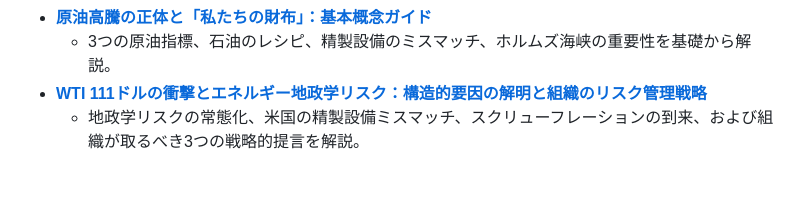
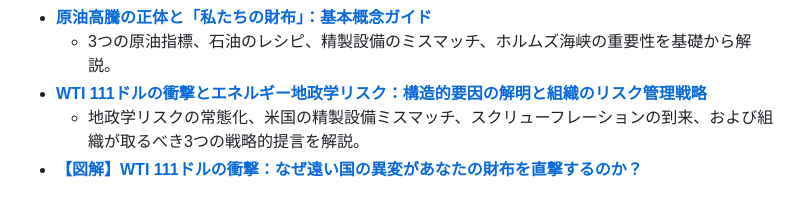
Before and after one commit to takykigo/youtube, a Markdown page: README.md, the part around the change. GitHub-like rendering.

```diff
--- a/README.md
+++ b/README.md
@@ -100,3 +100,4 @@
   - 3つの原油指標、石油のレシピ、精製設備のミスマッチ、ホルムズ海峡の重要性を基礎から解説。
 - **[WTI 111ドルの衝撃とエネルギー地政学リスク：構造的要因の解明と組織のリスク管理戦略](https://takykigo.github.io/youtube/hidenaga/energy-geopolitics-risk-report.html)**
   - 地政学リスクの常態化、米国の精製設備ミスマッチ、スクリューフレーションの到来、および組織が取るべき3つの戦略的提言を解説。
+- **[【図解】WTI 111ドルの衝撃：なぜ遠い国の異変があなたの財布を直撃するのか？](https://takykigo.github.io/youtube/hidenaga/wti-111-impact-visual.html)**
```
